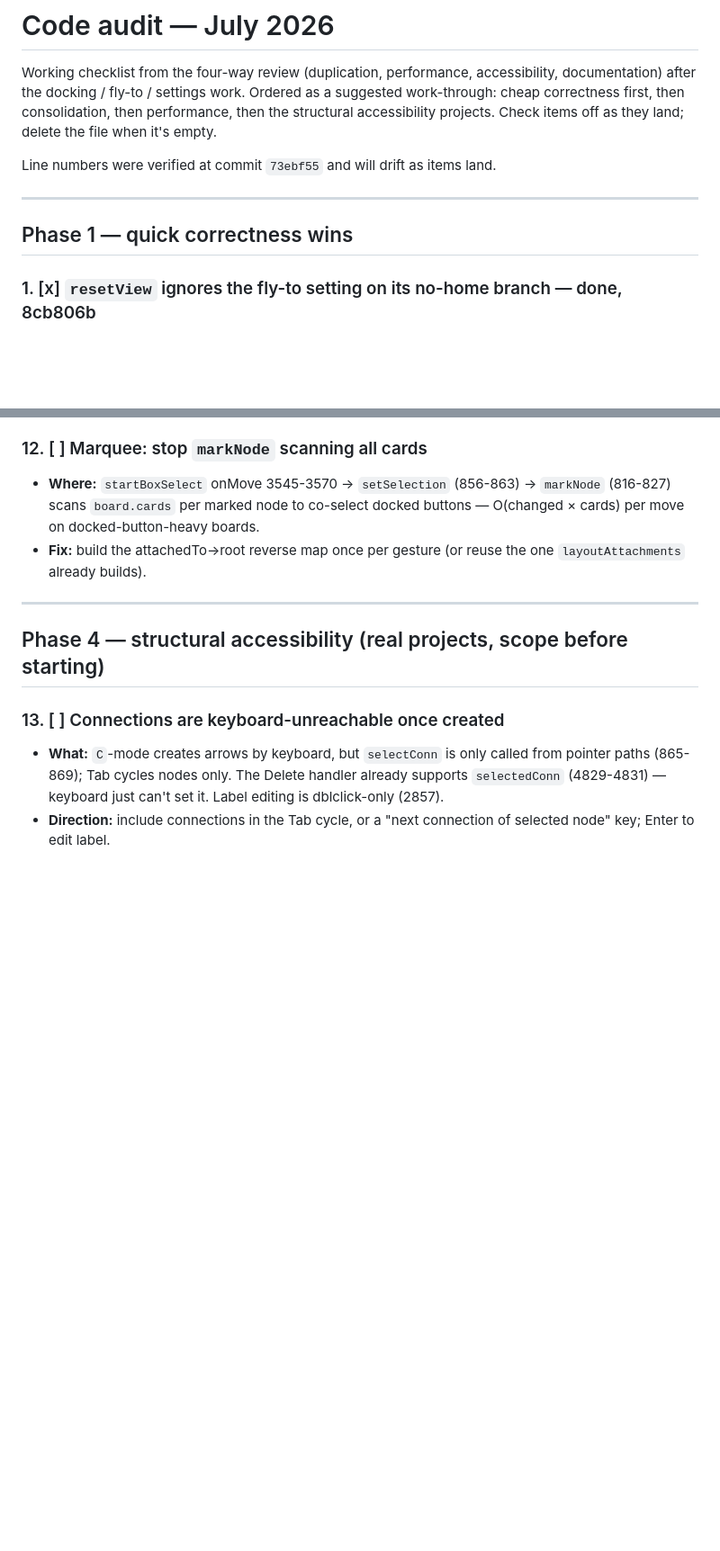
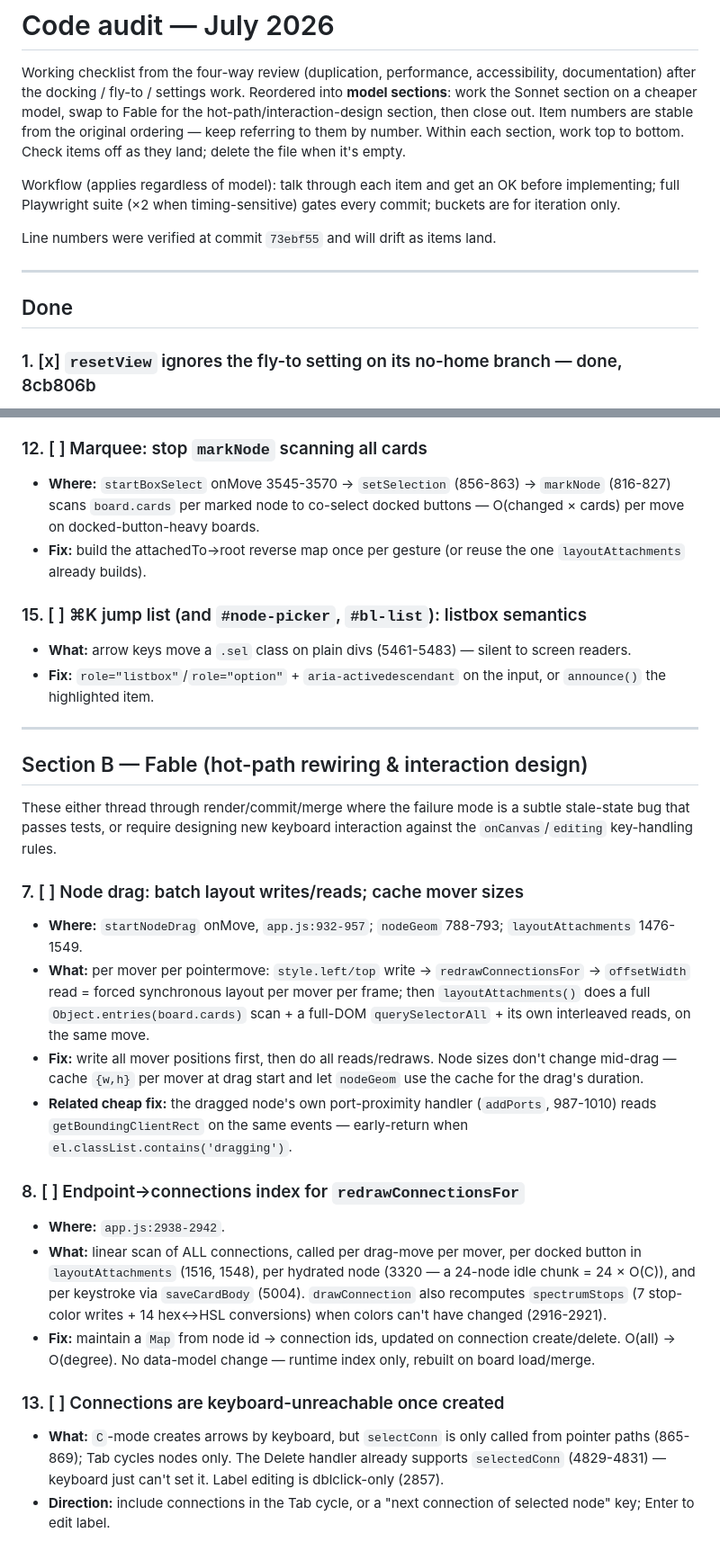
Before and after one commit to GaryRidgway/conspiracy, a Markdown page: AUDIT.md, 2 parts joined by grey strips. Shown at 90% size. GitHub-like rendering; blank space fills up the shorter version.

```diff
--- a/AUDIT.md
+++ b/AUDIT.md
@@ -2,15 +2,21 @@
 
 Working checklist from the four-way review (duplication, performance,
 accessibility, documentation) after the docking / fly-to / settings work.
-Ordered as a suggested work-through: cheap correctness first, then
-consolidation, then performance, then the structural accessibility projects.
+Reordered into **model sections**: work the Sonnet section on a cheaper
+model, swap to Fable for the hot-path/interaction-design section, then
+close out. Item numbers are stable from the original ordering — keep
+referring to them by number. Within each section, work top to bottom.
 Check items off as they land; delete the file when it's empty.
+
+Workflow (applies regardless of model): talk through each item and get an
+OK before implementing; full Playwright suite (×2 when timing-sensitive)
+gates every commit; buckets are for iteration only.
 
 Line numbers were verified at commit `73ebf55` and will drift as items land.
 
 ---
 
-## Phase 1 — quick correctness wins
+## Done
 
 ### 1. [x] `resetView` ignores the fly-to setting on its no-home branch — done, 8cb806b
 - **Where:** `app.js:4418-4426`
@@ -202,9 +134,46 @@ One sweep of pure attribute additions; each is independent:
 - **Fix:** build the attachedTo→root reverse map once per gesture (or reuse
   the one `layoutAttachments` already builds).
 
+### 15. [ ] ⌘K jump list (and `#node-picker`, `#bl-list`): listbox semantics
+- **What:** arrow keys move a `.sel` class on plain divs (5461-5483) —
+  silent to screen readers.
+- **Fix:** `role="listbox"`/`role="option"` + `aria-activedescendant` on
+  the input, or `announce()` the highlighted item.
+
 ---
 
-## Phase 4 — structural accessibility (real projects, scope before starting)
+## Section B — Fable (hot-path rewiring & interaction design)
+
+These either thread through render/commit/merge where the failure mode is
+a subtle stale-state bug that passes tests, or require designing new
+keyboard interaction against the `onCanvas`/`editing` key-handling rules.
+
+### 7. [ ] Node drag: batch layout writes/reads; cache mover sizes
+- **Where:** `startNodeDrag` onMove, `app.js:932-957`; `nodeGeom` 788-793;
+  `layoutAttachments` 1476-1549.
+- **What:** per mover per pointermove: `style.left/top` write →
+  `redrawConnectionsFor` → `offsetWidth` read = forced synchronous layout
+  per mover per frame; then `layoutAttachments()` does a full
+  `Object.entries(board.cards)` scan + a full-DOM `querySelectorAll` + its
+  own interleaved reads, on the same move.
+- **Fix:** write all mover positions first, then do all reads/redraws.
+  Node sizes don't change mid-drag — cache `{w,h}` per mover at drag start
+  and let `nodeGeom` use the cache for the drag's duration.
+- **Related cheap fix:** the dragged node's own port-proximity handler
+  (`addPorts`, 987-1010) reads `getBoundingClientRect` on the same events —
+  early-return when `el.classList.contains('dragging')`.
+
+### 8. [ ] Endpoint→connections index for `redrawConnectionsFor`
+- **Where:** `app.js:2938-2942`.
+- **What:** linear scan of ALL connections, called per drag-move per mover,
+  per docked button in `layoutAttachments` (1516, 1548), per hydrated node
+  (3320 — a 24-node idle chunk = 24 × O(C)), and per keystroke via
+  `saveCardBody` (5004). `drawConnection` also recomputes `spectrumStops`
+  (7 stop-color writes + 14 hex↔HSL conversions) when colors can't have
+  changed (2916-2921).
+- **Fix:** maintain a `Map` from node id → connection ids, updated on
+  connection create/delete. O(all) → O(degree). No data-model change —
+  runtime index only, rebuilt on board load/merge.
 
 ### 13. [ ] Connections are keyboard-unreachable once created
 - **What:** `C`-mode creates arrows by keyboard, but `selectConn` is only
```
Also changed, not shown: other parts of AUDIT.md (+13 -90 lines).
